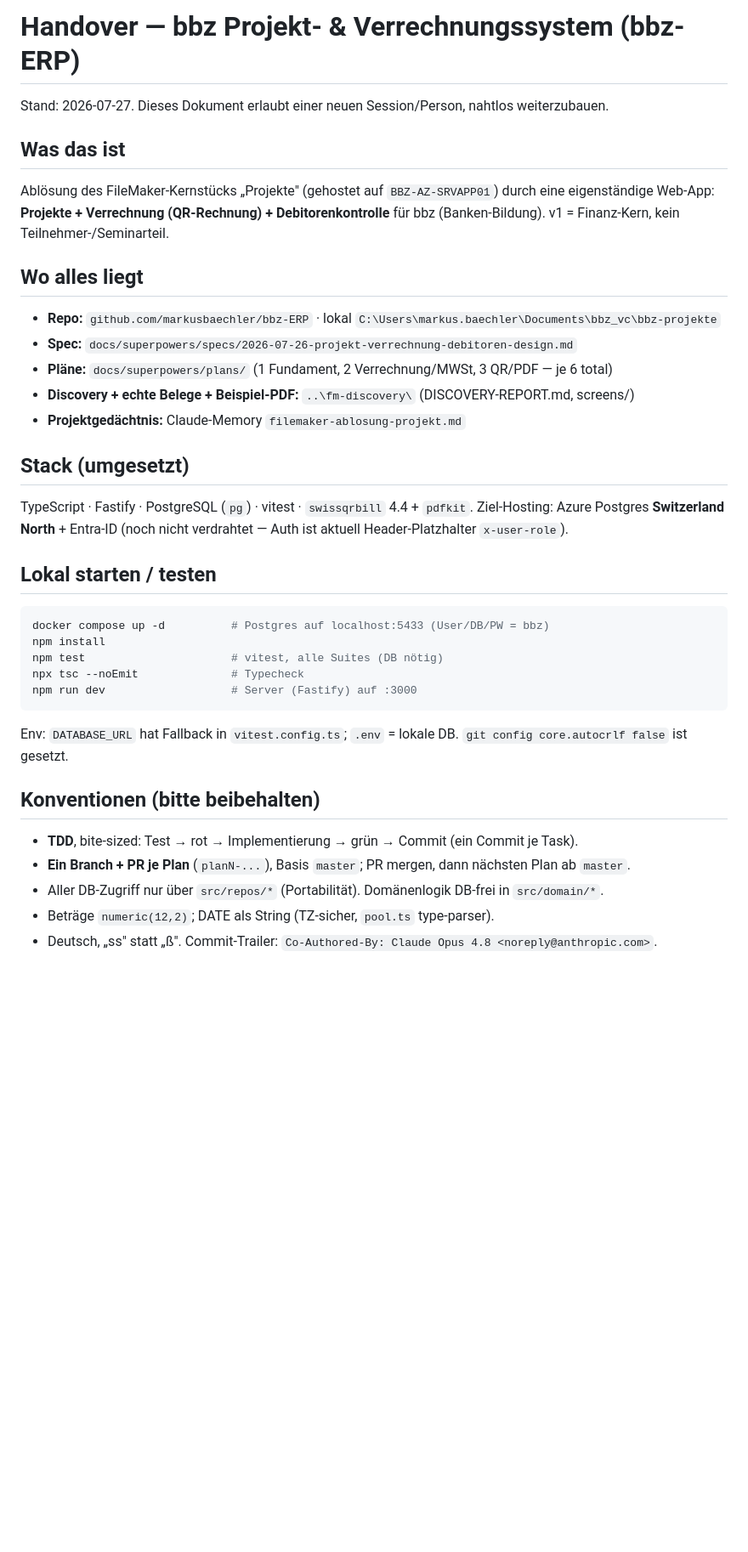
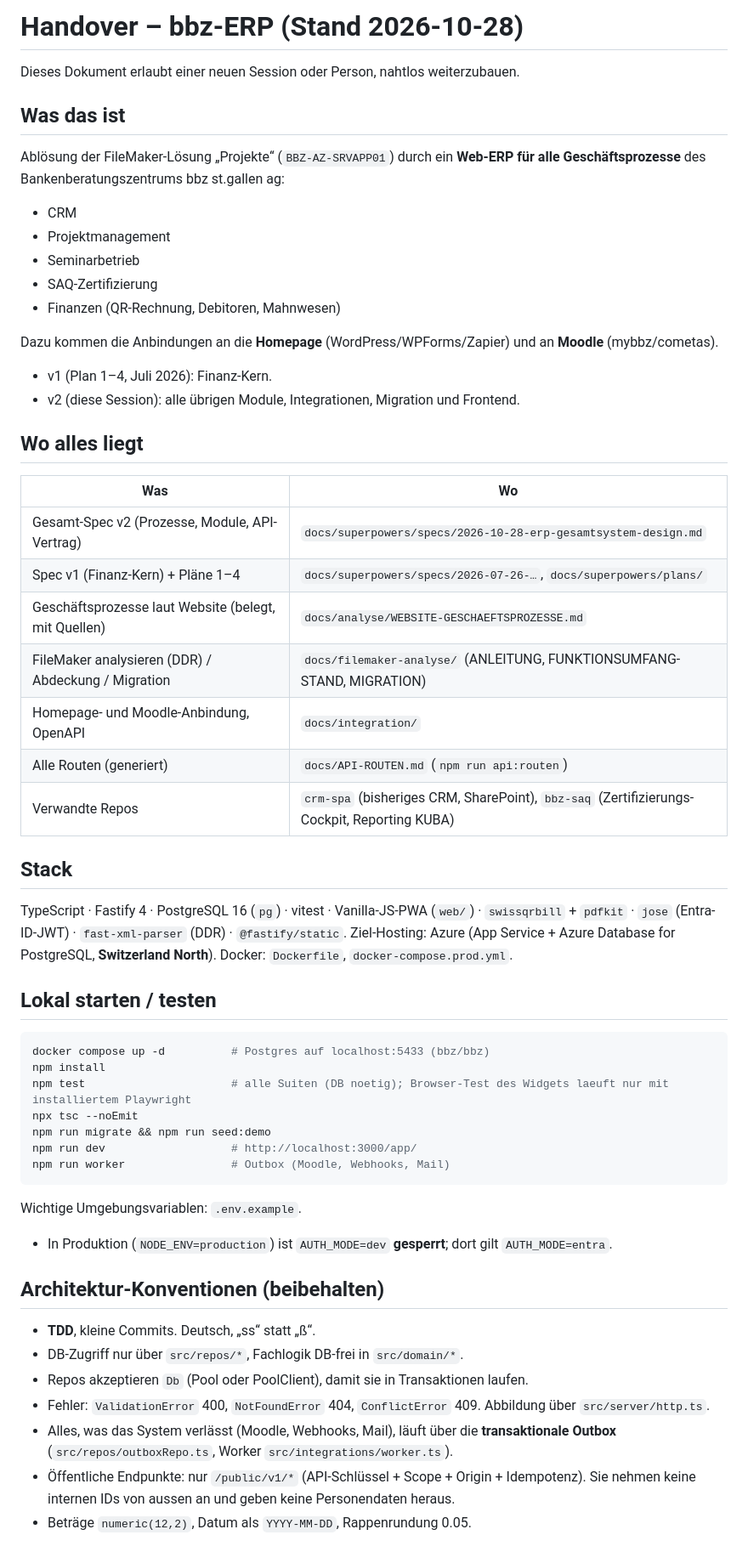
Before and after one commit to markusbaechler/bbz-ERP, a Markdown page: HANDOVER.md, the part around one of its changes. Shown at 85% size. GitHub-like rendering; blank space fills up the shorter version.

Commit message:
docs: HANDOVER auf Stand ERP v2, Spec-Status umgesetzt
Co-Authored-By: Claude Opus 5.5 <noreply@anthropic.com>
Claude-Session: https://claude.ai/code/session_01KynZFrDiHJZpaVJwmFrt5o

````diff
--- a/HANDOVER.md
+++ b/HANDOVER.md
@@ -1,34 +1,54 @@
-# Handover — bbz Projekt- & Verrechnungssystem (bbz-ERP)
+# Handover – bbz-ERP (Stand 2026-10-28)
 
-Stand: 2026-07-27. Dieses Dokument erlaubt einer neuen Session/Person, nahtlos weiterzubauen.
+Dieses Dokument erlaubt einer neuen Session oder Person, nahtlos weiterzubauen.
 
 ## Was das ist
-Ablösung des FileMaker-Kernstücks „Projekte" (gehostet auf `BBZ-AZ-SRVAPP01`) durch eine eigenständige Web-App: **Projekte + Verrechnung (QR-Rechnung) + Debitorenkontrolle** für bbz (Banken-Bildung). v1 = Finanz-Kern, kein Teilnehmer-/Seminarteil.
+Ablösung der FileMaker-Lösung „Projekte“ (`BBZ-AZ-SRVAPP01`) durch ein **Web-ERP für alle Geschäftsprozesse** des Bankenberatungszentrums bbz st.gallen ag:
+
+- CRM
+- Projektmanagement
+- Seminarbetrieb
+- SAQ-Zertifizierung
+- Finanzen (QR-Rechnung, Debitoren, Mahnwesen)
+
+Dazu kommen die Anbindungen an die **Homepage** (WordPress/WPForms/Zapier) und an **Moodle** (mybbz/cometas).
+
+- v1 (Plan 1–4, Juli 2026): Finanz-Kern.
+- v2 (diese Session): alle übrigen Module, Integrationen, Migration und Frontend.
 
 ## Wo alles liegt
-- **Repo:** `github.com/markusbaechler/bbz-ERP` · lokal `C:\Users\markus.baechler\Documents\bbz_vc\bbz-projekte`
-- **Spec:** `docs/superpowers/specs/2026-07-26-projekt-verrechnung-debitoren-design.md`
-- **Pläne:** `docs/superpowers/plans/` (1 Fundament, 2 Verrechnung/MWSt, 3 QR/PDF — je 6 total)
-- **Discovery + echte Belege + Beispiel-PDF:** `..\fm-discovery\` (DISCOVERY-REPORT.md, screens/)
-- **Projektgedächtnis:** Claude-Memory `filemaker-ablosung-projekt.md`
+| Was | Wo |
+|---|---|
+| Gesamt-Spec v2 (Prozesse, Module, API-Vertrag) | `docs/superpowers/specs/2026-10-28-erp-gesamtsystem-design.md` |
+| Spec v1 (Finanz-Kern) + Pläne 1–4 | `docs/superpowers/specs/2026-07-26-…`, `docs/superpowers/plans/` |
+| Geschäftsprozesse laut Website (belegt, mit Quellen) | `docs/analyse/WEBSITE-GESCHAEFTSPROZESSE.md` |
+| FileMaker analysieren (DDR) / Abdeckung / Migration | `docs/filemaker-analyse/` (ANLEITUNG, FUNKTIONSUMFANG-STAND, MIGRATION) |
+| Homepage- und Moodle-Anbindung, OpenAPI | `docs/integration/` |
+| Alle Routen (generiert) | `docs/API-ROUTEN.md` (`npm run api:routen`) |
+| Verwandte Repos | `crm-spa` (bisheriges CRM, SharePoint), `bbz-saq` (Zertifizierungs-Cockpit, Reporting KUBA) |
 
-## Stack (umgesetzt)
-TypeScript · Fastify · PostgreSQL (`pg`) · vitest · `swissqrbill` 4.4 + `pdfkit`. Ziel-Hosting: Azure Postgres **Switzerland North** + Entra-ID (noch nicht verdrahtet — Auth ist aktuell Header-Platzhalter `x-user-role`).
+## Stack
+TypeScript · Fastify 4 · PostgreSQL 16 (`pg`) · vitest · Vanilla-JS-PWA (`web/`) · `swissqrbill` + `pdfkit` · `jose` (Entra-ID-JWT) · `fast-xml-parser` (DDR) · `@fastify/static`. Ziel-Hosting: Azure (App Service + Azure Database for PostgreSQL, **Switzerland North**). Docker: `Dockerfile`, `docker-compose.prod.yml`.
 
 ## Lokal starten / testen
 ```bash
-docker compose up -d          # Postgres auf localhost:5433 (User/DB/PW = bbz)
+docker compose up -d          # Postgres auf localhost:5433 (bbz/bbz)
 npm install
-npm test                      # vitest, alle Suites (DB nötig)
-npx tsc --noEmit              # Typecheck
-npm run dev                   # Server (Fastify) auf :3000
+npm test                      # alle Suiten (DB noetig); Browser-Test des Widgets laeuft nur mit installiertem Playwright
+npx tsc --noEmit
+npm run migrate && npm run seed:demo
+npm run dev                   # http://localhost:3000/app/
+npm run worker                # Outbox (Moodle, Webhooks, Mail)
 ```
-Env: `DATABASE_URL` hat Fallback in `vitest.config.ts`; `.env` = lokale DB. `git config core.autocrlf false` ist gesetzt.
+Wichtige Umgebungsvariablen: `.env.example`.
+- In Produktion (`NODE_ENV=production`) ist `AUTH_MODE=dev` **gesperrt**; dort gilt `AUTH_MODE=entra`.
 
-## Konventionen (bitte beibehalten)
-- **TDD**, bite-sized: Test → rot → Implementierung → grün → Commit (ein Commit je Task).
-- **Ein Branch + PR je Plan** (`planN-...`), Basis `master`; PR mergen, dann nächsten Plan ab `master`.
-- Aller DB-Zugriff nur über `src/repos/*` (Portabilität). Domänenlogik DB-frei in `src/domain/*`.
-- Beträge `numeric(12,2)`; DATE als String (TZ-sicher, `pool.ts` type-parser).
-- Deutsch, „ss" statt „ß". Commit-Trailer: `Co-Authored-By: Claude Opus 4.8 <noreply@anthropic.com>`.
+## Architektur-Konventionen (beibehalten)
+- **TDD**, kleine Commits. Deutsch, „ss“ statt „ß“.
+- DB-Zugriff nur über `src/repos/*`, Fachlogik DB-frei in `src/domain/*`.
+- Repos akzeptieren `Db` (Pool oder PoolClient), damit sie in Transaktionen laufen.
+- Fehler: `ValidationError` 400, `NotFoundError` 404, `ConflictError` 409. Abbildung über `src/server/http.ts`.
+- Alles, was das System verlässt (Moodle, Webhooks, Mail), läuft über die **transaktionale Outbox** (`src/repos/outboxRepo.ts`, Worker `src/integrations/worker.ts`).
+- Öffentliche Endpunkte: nur `/public/v1/*` (API-Schlüssel + Scope + Origin + Idempotenz). Sie nehmen keine internen IDs von aussen an und geben keine Personendaten heraus.
+- Beträge `numeric(12,2)`, Datum als `YYYY-MM-DD`, Rappenrundung 0.05.
 
````
Also changed, not shown: other parts of HANDOVER.md (+30 -21 lines), 1 other file.
